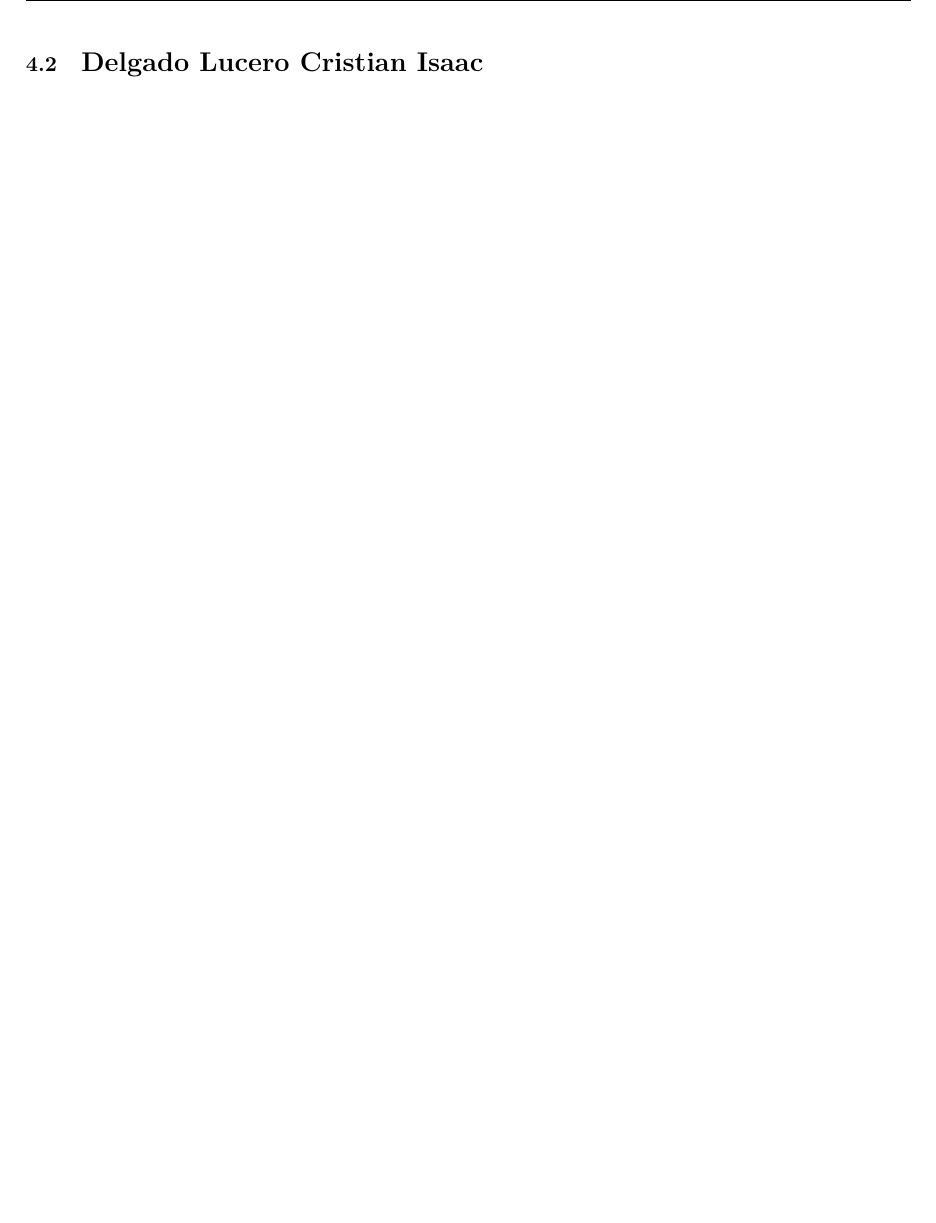
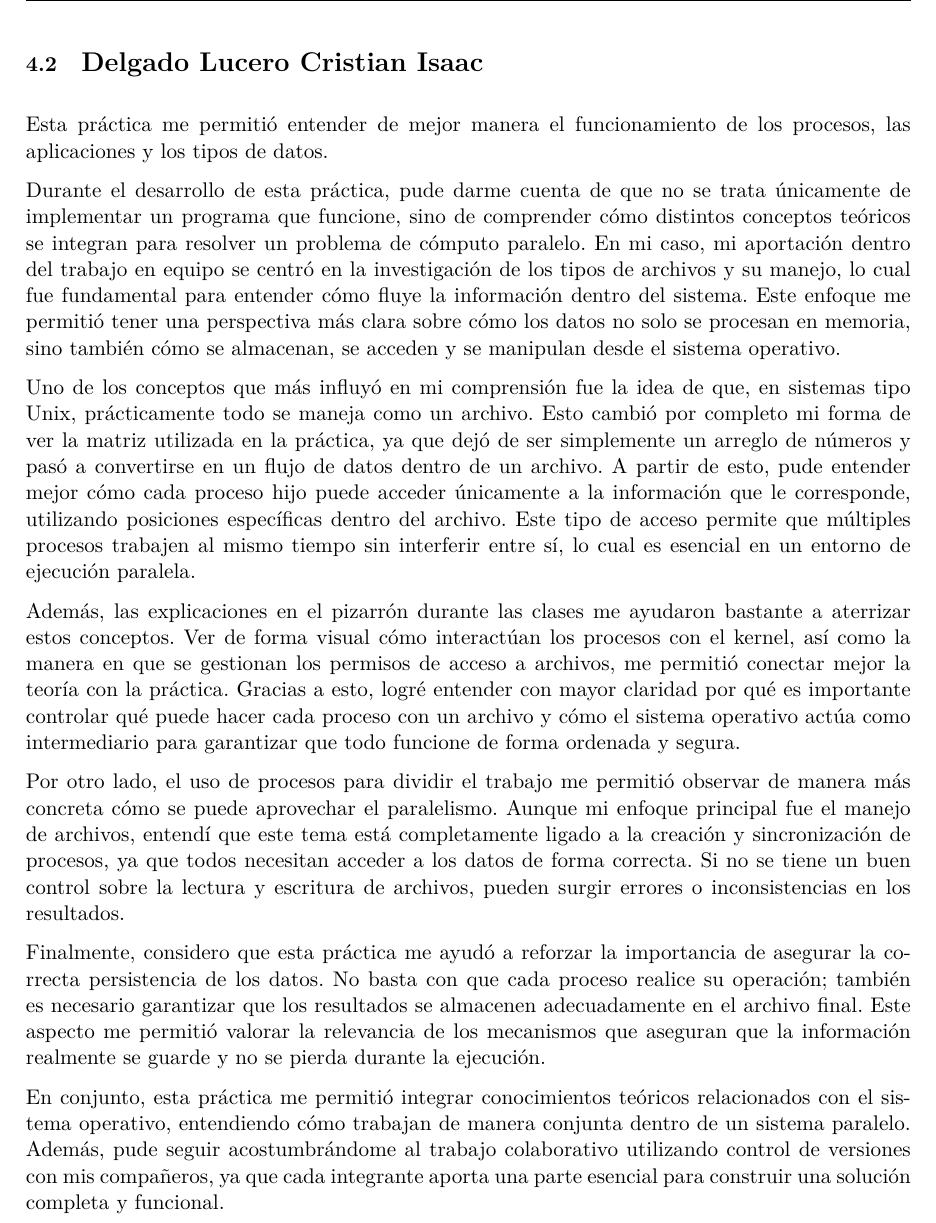
Before and after one commit to TakedaTakeishi/p2-procesos-paralelos, a LaTeX thesis (main.tex, which reads capitulos/5_conclusiones.tex): part of page 12 of 16, cut so that both start at the same text, the shorter picture padded with empty space. Compiled offline with pdfLaTeX.

Commit message:
feature: conclusión de una cuartilla

```diff
--- a/capitulos/5_conclusiones.tex
+++ b/capitulos/5_conclusiones.tex
@@ -31,7 +31,19 @@
 % - Aplicaciones prácticas
 % - Reflexión personal
 
+Esta práctica me permitió entender de mejor manera el funcionamiento de los procesos, las aplicaciones y los tipos de datos.
 
+Durante el desarrollo de esta práctica, pude darme cuenta de que no se trata únicamente de implementar un programa que funcione, sino de comprender cómo distintos conceptos teóricos se integran para resolver un problema de cómputo paralelo. En mi caso, mi aportación dentro del trabajo en equipo se centró en la investigación de los tipos de archivos y su manejo, lo cual fue fundamental para entender cómo fluye la información dentro del sistema. Este enfoque me permitió tener una perspectiva más clara sobre cómo los datos no solo se procesan en memoria, sino también cómo se almacenan, se acceden y se manipulan desde el sistema operativo.
+
+Uno de los conceptos que más influyó en mi comprensión fue la idea de que, en sistemas tipo Unix, prácticamente todo se maneja como un archivo. Esto cambió por completo mi forma de ver la matriz utilizada en la práctica, ya que dejó de ser simplemente un arreglo de números y pasó a convertirse en un flujo de datos dentro de un archivo. A partir de esto, pude entender mejor cómo cada proceso hijo puede acceder únicamente a la información que le corresponde, utilizando posiciones específicas dentro del archivo. Este tipo de acceso permite que múltiples procesos trabajen al mismo tiempo sin interferir entre sí, lo cual es esencial en un entorno de ejecución paralela.
+
+Además, las explicaciones en el pizarrón durante las clases me ayudaron bastante a aterrizar estos conceptos. Ver de forma visual cómo interactúan los procesos con el kernel, así como la manera en que se gestionan los permisos de acceso a archivos, me permitió conectar mejor la teoría con la práctica. Gracias a esto, logré entender con mayor claridad por qué es importante controlar qué puede hacer cada proceso con un archivo y cómo el sistema operativo actúa como intermediario para garantizar que todo funcione de forma ordenada y segura.
+
+Por otro lado, el uso de procesos para dividir el trabajo me permitió observar de manera más concreta cómo se puede aprovechar el paralelismo. Aunque mi enfoque principal fue el manejo de archivos, entendí que este tema está completamente ligado a la creación y sincronización de procesos, ya que todos necesitan acceder a los datos de forma correcta. Si no se tiene un buen control sobre la lectura y escritura de archivos, pueden surgir errores o inconsistencias en los resultados.
+
+Finalmente, considero que esta práctica me ayudó a reforzar la importancia de asegurar la correcta persistencia de los datos. No basta con que cada proceso realice su operación; también es necesario garantizar que los resultados se almacenen adecuadamente en el archivo final. Este aspecto me permitió valorar la relevancia de los mecanismos que aseguran que la información realmente se guarde y no se pierda durante la ejecución.
+
+En conjunto, esta práctica me permitió integrar conocimientos teóricos relacionados con el sistema operativo, entendiendo cómo trabajan de manera conjunta dentro de un sistema paralelo. Además, pude seguir acostumbrándome al trabajo colaborativo utilizando control de versiones con mis compañeros, ya que cada integrante aporta una parte esencial para construir una solución completa y funcional.
 
 \newpage
 % ==========================================
```
